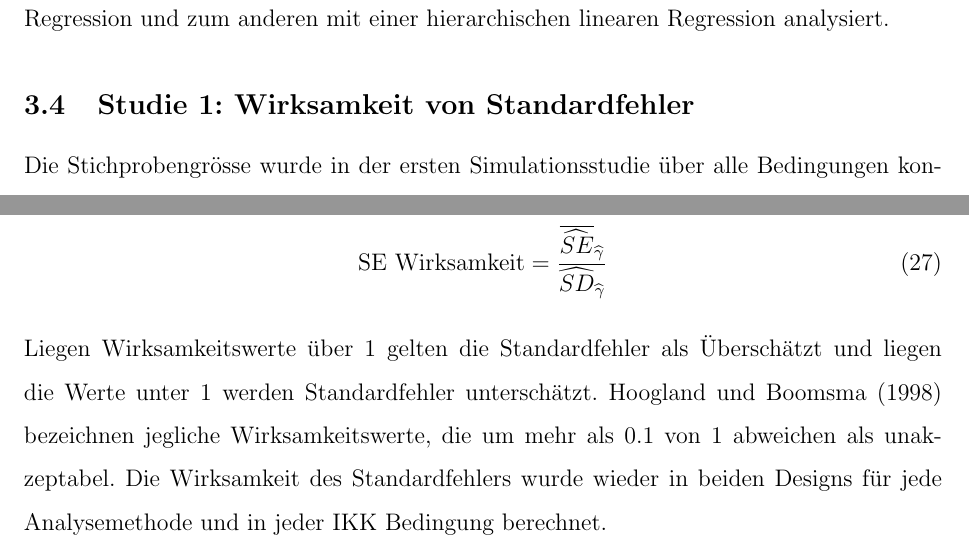
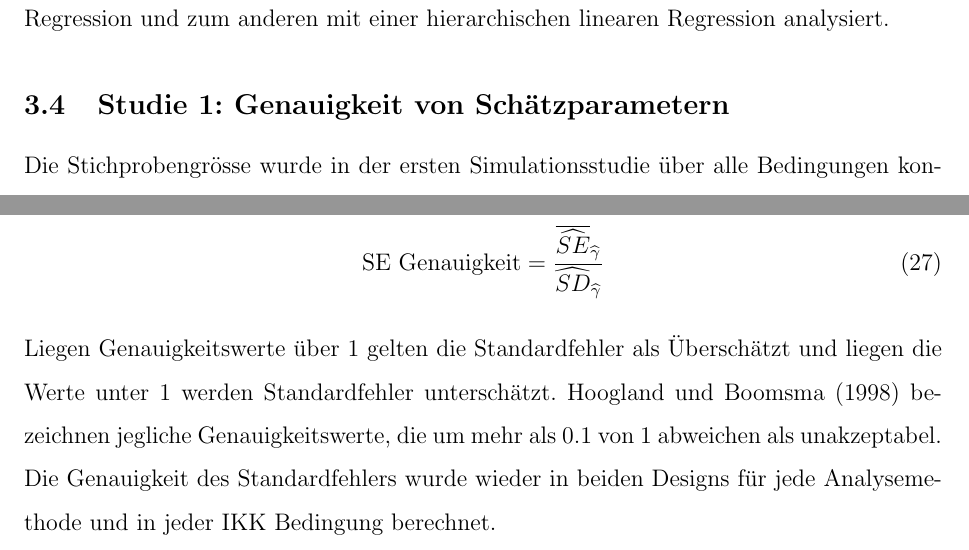
Before and after one commit to noboss93/master_thesis, a LaTeX document (Versionen/masterarbeit_multilevelanalysis.tex): two parts of pages 48 and 49 of 52, joined at a grey line, cut so that both start at the same text. Compiled offline with pdfLaTeX.

Commit message:
improving results part

```diff
--- a/Versionen/masterarbeit_multilevelanalysis.tex
+++ b/Versionen/masterarbeit_multilevelanalysis.tex
@@ -933,7 +933,7 @@ Gewisse Parameter werden in beiden Simulationsstudien nicht manipuliert. Für di
 
 Neben den nicht manipulierten Parametern wurden die Intraklassen Korrelation und die Analysemethode variiert. Bei der IKK gab es insgesamt neun Bedingungen gab, die in drei Gruppen eingeteilt werden können. Die erste Gruppe entspricht einer IKK von 0.00 und beschreibt einen Datensatz bei der die Klassenzugehörigkeit keinen Einfluss hat. Die zweite Gruppe beinhaltet IKKs die typischerweise in der psychologischen Forschung angetroffen werden und reichen von 0.05 bis 0.25 mit einem Abstand von 0.05 zwischen den jeweiligen IKK Bedingungen \citep{SnijdersTomA.B2012Ma:a}. Die dritte Gruppe beinhaltet Extremwerte der IKK von 0.30, 0.40 und 0.50. Wie aus der Formel \eqref{eq:icc} zu entnehmen ist, wird die IKK alleine durch die Varianz des Residuums und durch die Varianz der zufälligen Abweichung bestimmt. Da durch das Studiendesign die Varianz des Residuums und die theoretische IKK vorgegeben ist, lässt sich durch Umformen der Formel \eqref{eq:icc} die Varianz der zufälligen Abweichung $\tau^{2}_{0}$ bestimmen. Anhand dieser Varianz wurden dann Datensätze generiert, die den theoretischen IKKs entsprechen. Für jede dieser Bedingung wurden in jedem Design jeweils 1000 Replikationen simuliert, das zu einer Gesamtanzahl von 18000 Replikationen führte. Dabei wurde jeder einzelne Replikation zum einen mit einer normalen linearen Regression und zum anderen mit einer hierarchischen linearen Regression analysiert.
 
-\subsection{Studie 1: Wirksamkeit von Standardfehler}
+\subsection{Studie 1: Genauigkeit von Schätzparametern}
 Die Stichprobengrösse wurde in der ersten Simulationsstudie über alle Bedingungen konstant gehalten. Dabei wurden wie bei McNeish 300 Klassen mit jeweils 50 Schulkindern mit den oben besprochenen Parametern simuliert \citeyearpar{mcneish2014analyzing}. In der Multilevel Literatur wird eine Mindestanzahl von 50 Gruppen empfohlen, damit die Schätzungen der Koeffizienten mittels hierarchischen linearen Modellen genau sind \citep{maashox2005samplesize}. Mit dieser grossen Stichprobengrösse wird sichergestellt, dass Ergebnisse auf die Manipulation der Parameter und nicht auf eine ungenügende Stichprobengrösse zurückzuführen sind.
 
 Um die oben genannten Aussagen zu überprüfen, wurden zwei Kennwerte berechnet. Der erste Kennwert ist die relative Abweichung der geschätzten Regressionskoeffizienten $\widehat{\gamma}$ von den Populationsmittelwerten $\gamma$. Die Stärke dieser Abweichung wird in Prozent angegeben \citep{hooglandboosma1998robustness} und nach folgender Formel berechnet:
@@ -946,8 +946,8 @@ Der zweite Kennwert beschreibt die Wirksamkeit der Schätzung des Standardfehler
 \begin{equation}
-\text{SE Wirksamkeit} = \dfrac{\widebar{\widehat{SE}}_{\widehat{\gamma}}}{\widehat{SD}_{\widehat{\gamma}}}
+\text{SE Genauigkeit} = \dfrac{\widebar{\widehat{SE}}_{\widehat{\gamma}}}{\widehat{SD}_{\widehat{\gamma}}}
 \end{equation}
-Liegen Wirksamkeitswerte über 1 gelten die Standardfehler als Überschätzt und liegen die Werte unter 1 werden Standardfehler unterschätzt.
-Hoogland und Boomsma \citeyearpar{hooglandboosma1998robustness} bezeichnen jegliche Wirksamkeitswerte, die um mehr als 0.1 von 1 abweichen als unakzeptabel. Die Wirksamkeit des Standardfehlers wurde wieder in beiden Designs für jede Analysemethode und in jeder IKK Bedingung berechnet.
+Liegen Genauigkeitswerte über 1 gelten die Standardfehler als Überschätzt und liegen die Werte unter 1 werden Standardfehler unterschätzt.
+Hoogland und Boomsma \citeyearpar{hooglandboosma1998robustness} bezeichnen jegliche Genauigkeitswerte, die um mehr als 0.1 von 1 abweichen als unakzeptabel. Die Genauigkeit des Standardfehlers wurde wieder in beiden Designs für jede Analysemethode und in jeder IKK Bedingung berechnet.
 
 \subsubsection{Ergebnisse}
 Bei der Berechnung der relativen Abweichung ergab sich in allen Bedingungen eine relative Abweichung die kleiner als 5\% ist.
```
Also changed, not shown: Versionen/masterarbeit_multilevelanalysis.pdf, Versionen/masterarbeit_multilevelanalysis.tex (2 more changed lines), 5 other files.
